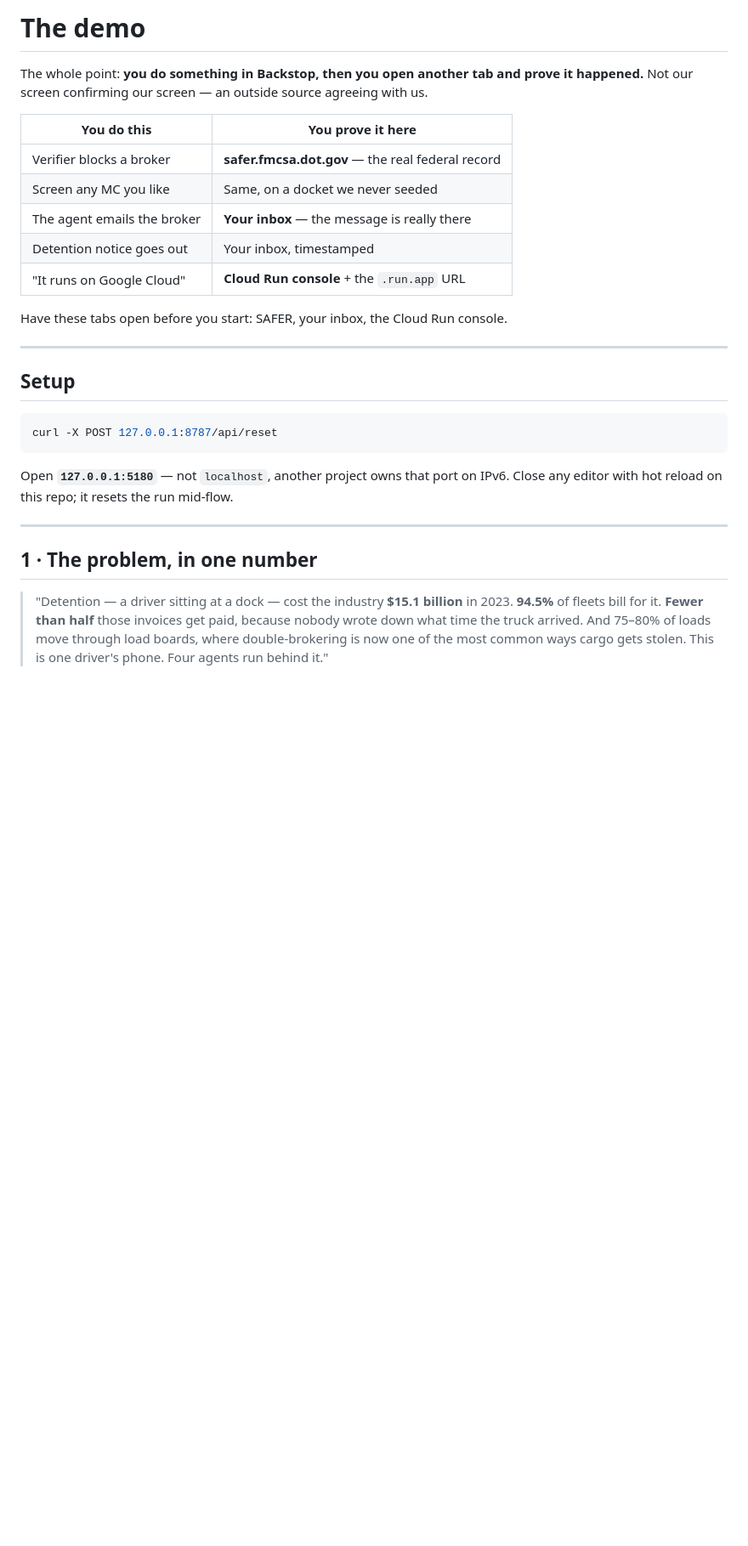
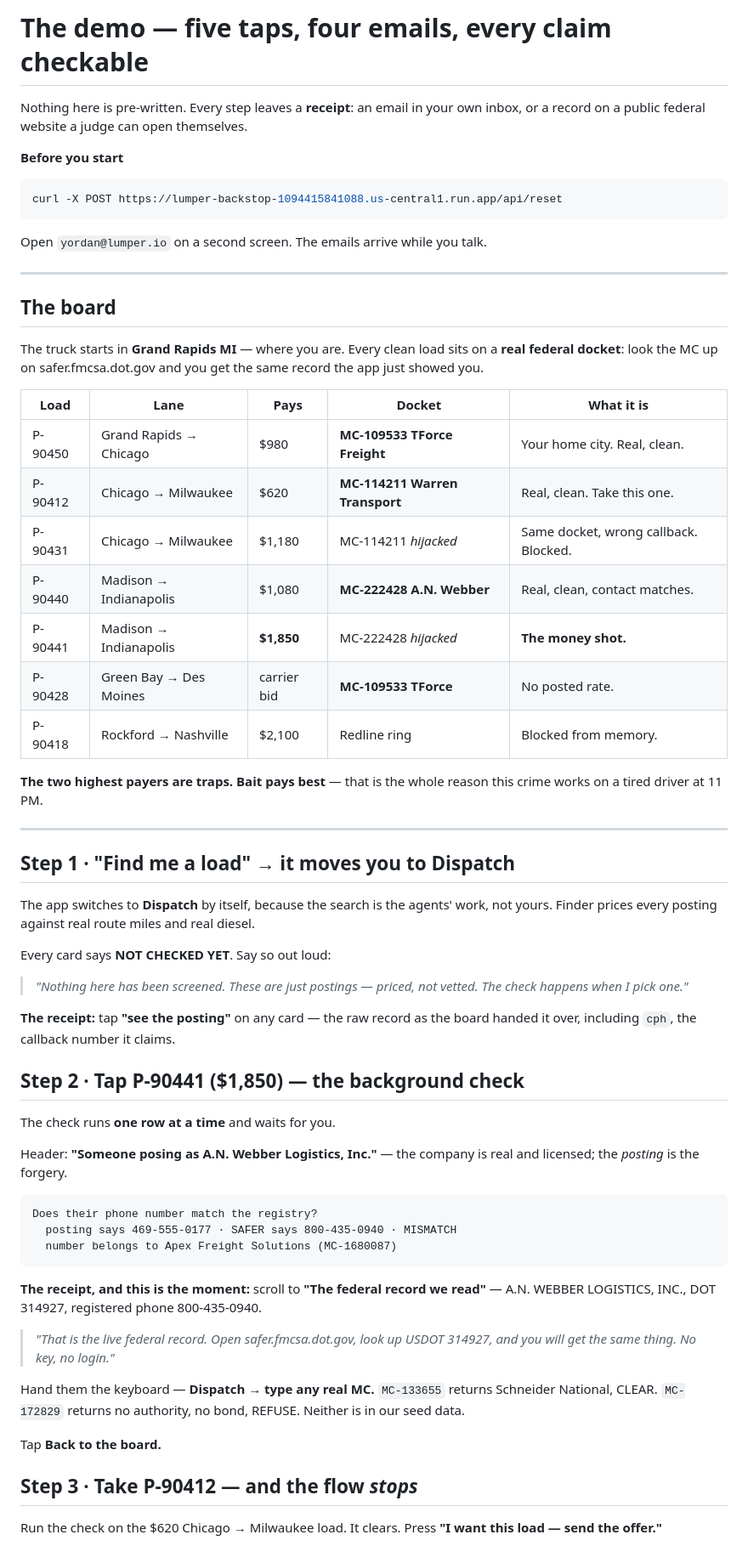
Before and after one commit to yordanoskassa/lumper_hack, a Markdown page: docs/DEMO.md, the part around one of its changes. Shown at 85% size. GitHub-like rendering; blank space fills up the shorter version.

Commit message:
Demo script for the board that actually ships

````diff
--- a/docs/DEMO.md
+++ b/docs/DEMO.md
@@ -1,36 +1,80 @@
-# The demo
+# The demo — five taps, four emails, every claim checkable
 
-The whole point: **you do something in Backstop, then you open another tab and
-prove it happened.** Not our screen confirming our screen — an outside source
-agreeing with us.
+Nothing here is pre-written. Every step leaves a **receipt**: an email in your
+own inbox, or a record on a public federal website a judge can open themselves.
 
-| You do this | You prove it here |
-|---|---|
-| Verifier blocks a broker | **safer.fmcsa.dot.gov** — the real federal record |
-| Screen any MC you like | Same, on a docket we never seeded |
-| The agent emails the broker | **Your inbox** — the message is really there |
-| Detention notice goes out | Your inbox, timestamped |
-| "It runs on Google Cloud" | **Cloud Run console** + the `.run.app` URL |
+**Before you start**
 
-Have these tabs open before you start: SAFER, your inbox, the Cloud Run console.
+```bash
+curl -X POST https://lumper-backstop-1094415841088.us-central1.run.app/api/reset
+```
+
+Open `yordan@lumper.io` on a second screen. The emails arrive while you talk.
 
 ---
 
-## Setup
+## The board
 
-```bash
-curl -X POST 127.0.0.1:8787/api/reset
-```
-Open **`127.0.0.1:5180`** — not `localhost`, another project owns that port on
-IPv6. Close any editor with hot reload on this repo; it resets the run mid-flow.
+The truck starts in **Grand Rapids MI** — where you are. Every clean load sits
+on a **real federal docket**: look the MC up on safer.fmcsa.dot.gov and you get
+the same record the app just showed you.
+
+| Load | Lane | Pays | Docket | What it is |
+|---|---|---|---|---|
+| P-90450 | Grand Rapids → Chicago | $980 | **MC-109533 TForce Freight** | Your home city. Real, clean. |
+| P-90412 | Chicago → Milwaukee | $620 | **MC-114211 Warren Transport** | Real, clean. Take this one. |
+| P-90431 | Chicago → Milwaukee | $1,180 | MC-114211 *hijacked* | Same docket, wrong callback. Blocked. |
+| P-90440 | Madison → Indianapolis | $1,080 | **MC-222428 A.N. Webber** | Real, clean, contact matches. |
+| P-90441 | Madison → Indianapolis | **$1,850** | MC-222428 *hijacked* | **The money shot.** |
+| P-90428 | Green Bay → Des Moines | carrier bid | **MC-109533 TForce** | No posted rate. |
+| P-90418 | Rockford → Nashville | $2,100 | Redline ring | Blocked from memory. |
+
+**The two highest payers are traps. Bait pays best** — that is the whole reason
+this crime works on a tired driver at 11 PM.
 
 ---
 
-## 1 · The problem, in one number
+## Step 1 · "Find me a load" → it moves you to Dispatch
 
-> "Detention — a driver sitting at a dock — cost the industry **$15.1 billion**
-> in 2023. **94.5%** of fleets bill for it. **Fewer than half** those invoices get
-> paid, because nobody wrote down what time the truck arrived.
-> And 75–80% of loads move through load boards, where double-brokering is now
-> one of the most common ways cargo gets stolen.
-> This is one driver's phone. Four agents run behind it."
+The app switches to **Dispatch** by itself, because the search is the agents'
+work, not yours. Finder prices every posting against real route miles and real
+diesel.
+
+Every card says **NOT CHECKED YET**. Say so out loud:
+
+> *"Nothing here has been screened. These are just postings — priced, not
+> vetted. The check happens when I pick one."*
+
+**The receipt:** tap **"see the posting"** on any card — the raw record as the
+board handed it over, including `cph`, the callback number it claims.
+
+## Step 2 · Tap P-90441 ($1,850) — the background check
+
+The check runs **one row at a time** and waits for you.
+
+Header: **"Someone posing as A.N. Webber Logistics, Inc."** — the company is
+real and licensed; the *posting* is the forgery.
+
+```
+Does their phone number match the registry?
+  posting says 469-555-0177 · SAFER says 800-435-0940 · MISMATCH
+  number belongs to Apex Freight Solutions (MC-1680087)
+```
+
+**The receipt, and this is the moment:** scroll to **"The federal record we
+read"** — A.N. WEBBER LOGISTICS, INC., DOT 314927, registered phone 800-435-0940.
+
+> *"That is the live federal record. Open safer.fmcsa.dot.gov, look up USDOT
+> 314927, and you will get the same thing. No key, no login."*
+
+Hand them the keyboard — **Dispatch → type any real MC.** `MC-133655` returns
+Schneider National, CLEAR. `MC-172829` returns no authority, no bond, REFUSE.
+Neither is in our seed data.
+
+Tap **Back to the board.**
+
+## Step 3 · Take P-90412 — and the flow *stops*
+
+Run the check on the $620 Chicago → Milwaukee load. It clears. Press
+**"I want this load — send the offer."**
+
````
Also changed, not shown: other parts of docs/DEMO.md (+49 -168 lines).
